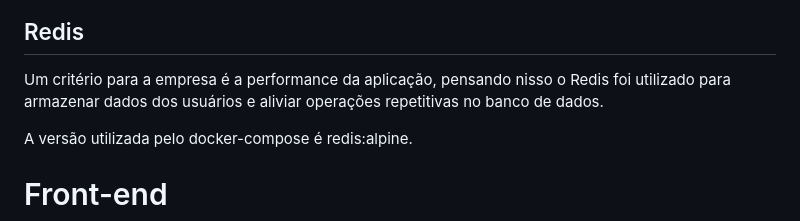
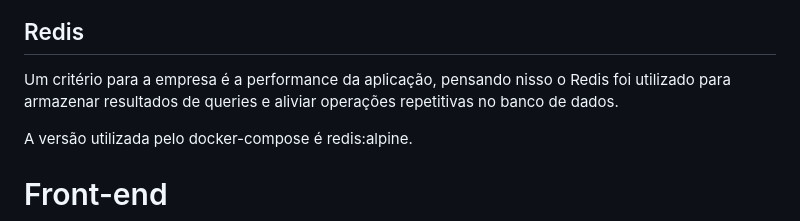
Before and after one commit to willwv/customer-onboarding, a Markdown page: README.md, the part around the change. Rendered like a GitHub page.

```diff
--- a/README.md
+++ b/README.md
@@ -111,7 +111,7 @@ Após ser provisionado pelo docker-compose, as tabelas (Users e Address) e Store
 
 ## Redis
 
-Um critério para a empresa é a performance da aplicação, pensando nisso o Redis foi utilizado para armazenar dados dos usuários e aliviar operações repetitivas no banco de dados.
+Um critério para a empresa é a performance da aplicação, pensando nisso o Redis foi utilizado para armazenar resultados de queries e aliviar operações repetitivas no banco de dados.
 
 A versão utilizada pelo docker-compose é redis:alpine.
 
```
